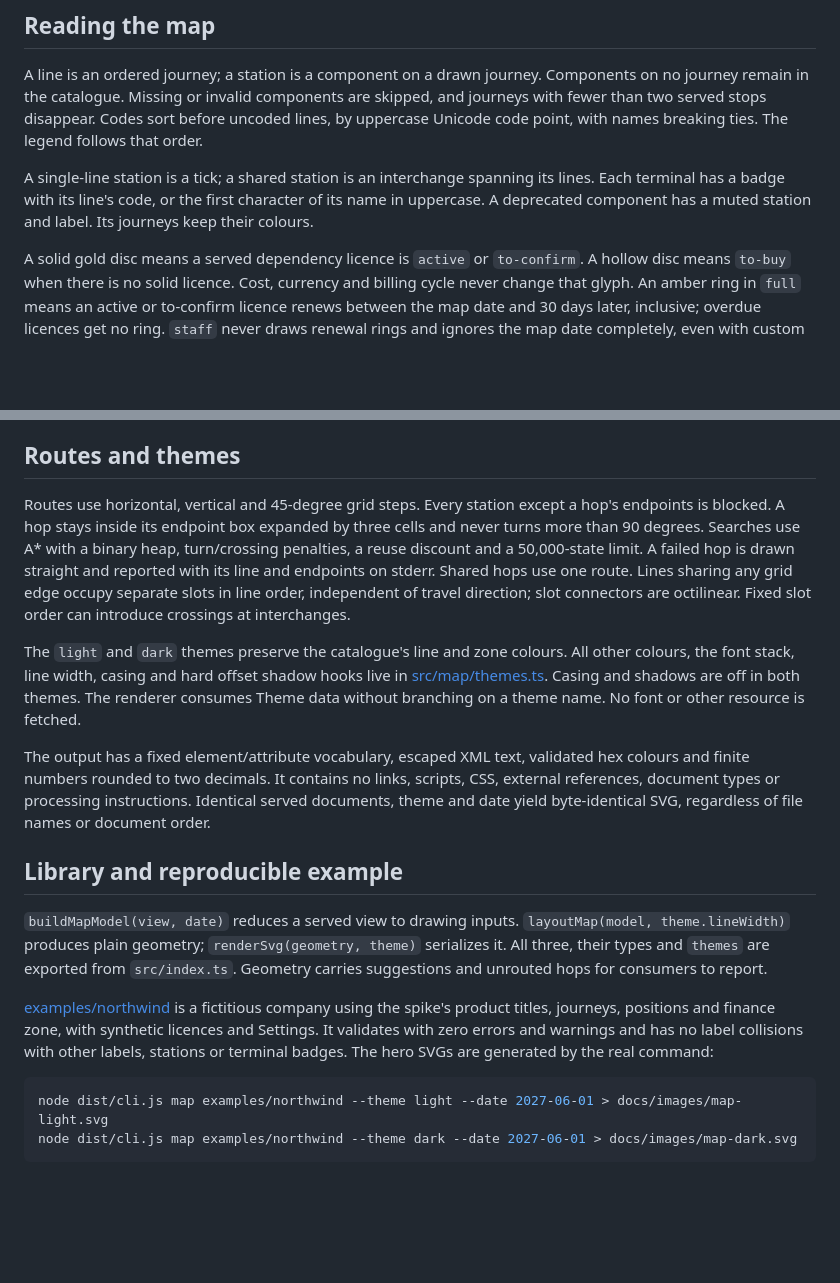
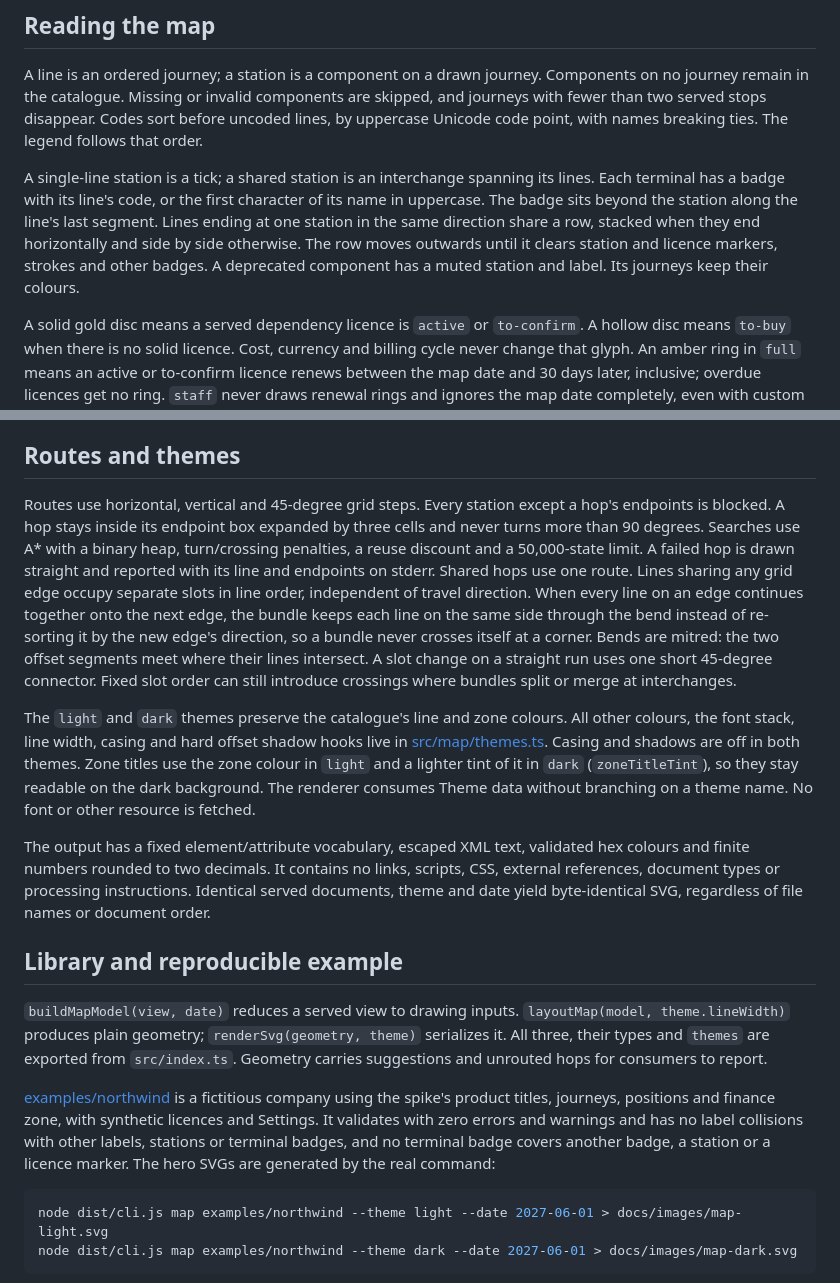
Before and after one commit to brunosouzas/stackledger, a Markdown page: docs/map.md, 2 parts joined by grey strips. Drawn GitHub-style; blank space fills up the shorter version.

Commit message:
metro-map-engine: map guide covers badges, bundle bends and dark zone titles
Co-Authored-By: Claude Opus 5.5 <noreply@anthropic.com>

````diff
--- a/docs/map.md
+++ b/docs/map.md
@@ -17,7 +17,7 @@ The command reads local files only. It does not write the catalogue, open networ
 
 A line is an ordered journey; a station is a component on a drawn journey. Components on no journey remain in the catalogue. Missing or invalid components are skipped, and journeys with fewer than two served stops disappear. Codes sort before uncoded lines, by uppercase Unicode code point, with names breaking ties. The legend follows that order.
 
-A single-line station is a tick; a shared station is an interchange spanning its lines. Each terminal has a badge with its line's code, or the first character of its name in uppercase. A deprecated component has a muted station and label. Its journeys keep their colours.
+A single-line station is a tick; a shared station is an interchange spanning its lines. Each terminal has a badge with its line's code, or the first character of its name in uppercase. The badge sits beyond the station along the line's last segment. Lines ending at one station in the same direction share a row, stacked when they end horizontally and side by side otherwise. The row moves outwards until it clears station and licence markers, strokes and other badges. A deprecated component has a muted station and label. Its journeys keep their colours.
 
 A solid gold disc means a served dependency licence is `active` or `to-confirm`. A hollow disc means `to-buy` when there is no solid licence. Cost, currency and billing cycle never change that glyph. An amber ring in `full` means an active or to-confirm licence renews between the map date and 30 days later, inclusive; overdue licences get no ring. `staff` never draws renewal rings and ignores the map date completely, even with custom Settings that expose renewal dates. It reads only the served view; if `status` is hidden, no licence marker can be inferred.
 
@@ -35,9 +35,9 @@ Zones follow declaration order. Components join through `metadata.labels["stackl
 
 ## Routes and themes
 
-Routes use horizontal, vertical and 45-degree grid steps. Every station except a hop's endpoints is blocked. A hop stays inside its endpoint box expanded by three cells and never turns more than 90 degrees. Searches use A* with a binary heap, turn/crossing penalties, a reuse discount and a 50,000-state limit. A failed hop is drawn straight and reported with its line and endpoints on stderr. Shared hops use one route. Lines sharing any grid edge occupy separate slots in line order, independent of travel direction; slot connectors are octilinear. Fixed slot order can introduce crossings at interchanges.
+Routes use horizontal, vertical and 45-degree grid steps. Every station except a hop's endpoints is blocked. A hop stays inside its endpoint box expanded by three cells and never turns more than 90 degrees. Searches use A* with a binary heap, turn/crossing penalties, a reuse discount and a 50,000-state limit. A failed hop is drawn straight and reported with its line and endpoints on stderr. Shared hops use one route. Lines sharing any grid edge occupy separate slots in line order, independent of travel direction. When every line on an edge continues together onto the next edge, the bundle keeps each line on the same side through the bend instead of re-sorting it by the new edge's direction, so a bundle never crosses itself at a corner. Bends are mitred: the two offset segments meet where their lines intersect. A slot change on a straight run uses one short 45-degree connector. Fixed slot order can still introduce crossings where bundles split or merge at interchanges.
 
-The `light` and `dark` themes preserve the catalogue's line and zone colours. All other colours, the font stack, line width, casing and hard offset shadow hooks live in [src/map/themes.ts](../src/map/themes.ts). Casing and shadows are off in both themes. The renderer consumes Theme data without branching on a theme name. No font or other resource is fetched.
+The `light` and `dark` themes preserve the catalogue's line and zone colours. All other colours, the font stack, line width, casing and hard offset shadow hooks live in [src/map/themes.ts](../src/map/themes.ts). Casing and shadows are off in both themes. Zone titles use the zone colour in `light` and a lighter tint of it in `dark` (`zoneTitleTint`), so they stay readable on the dark background. The renderer consumes Theme data without branching on a theme name. No font or other resource is fetched.
 
 The output has a fixed element/attribute vocabulary, escaped XML text, validated hex colours and finite numbers rounded to two decimals. It contains no links, scripts, CSS, external references, document types or processing instructions. Identical served documents, theme and date yield byte-identical SVG, regardless of file names or document order.
 
@@ -45,7 +45,7 @@ The output has a fixed element/attribute vocabulary, escaped XML text, validated
 
 `buildMapModel(view, date)` reduces a served view to drawing inputs. `layoutMap(model, theme.lineWidth)` produces plain geometry; `renderSvg(geometry, theme)` serializes it. All three, their types and `themes` are exported from `src/index.ts`. Geometry carries suggestions and unrouted hops for consumers to report.
 
-[examples/northwind](../examples/northwind/) is a fictitious company using the spike's product titles, journeys, positions and finance zone, with synthetic licences and Settings. It validates with zero errors and warnings and has no label collisions with other labels, stations or terminal badges. The hero SVGs are generated by the real command:
+[examples/northwind](../examples/northwind/) is a fictitious company using the spike's product titles, journeys, positions and finance zone, with synthetic licences and Settings. It validates with zero errors and warnings and has no label collisions with other labels, stations or terminal badges, and no terminal badge covers another badge, a station or a licence marker. The hero SVGs are generated by the real command:
 
 ```sh
 node dist/cli.js map examples/northwind --theme light --date 2027-06-01 > docs/images/map-light.svg
````
